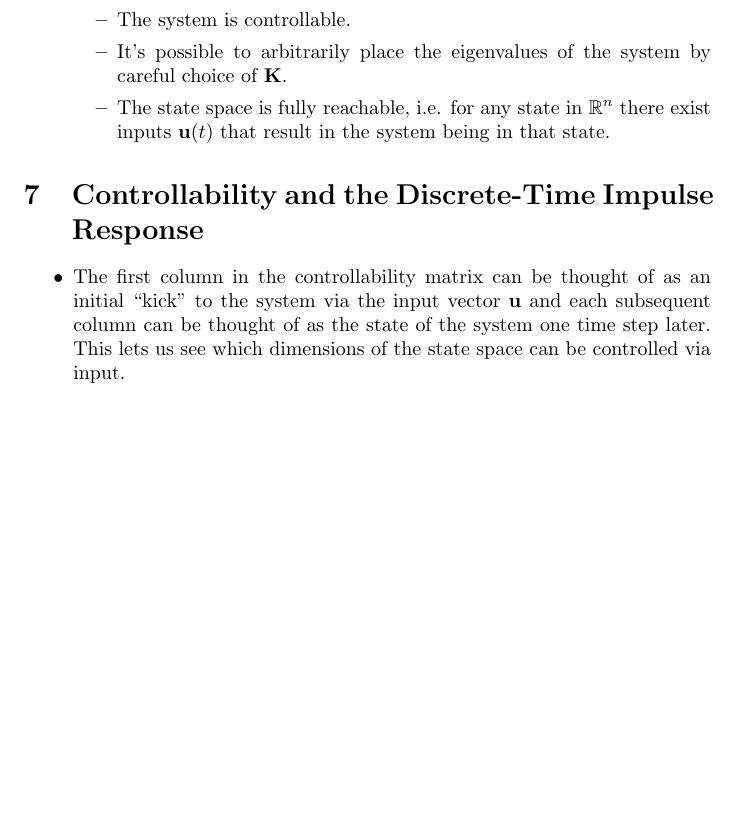
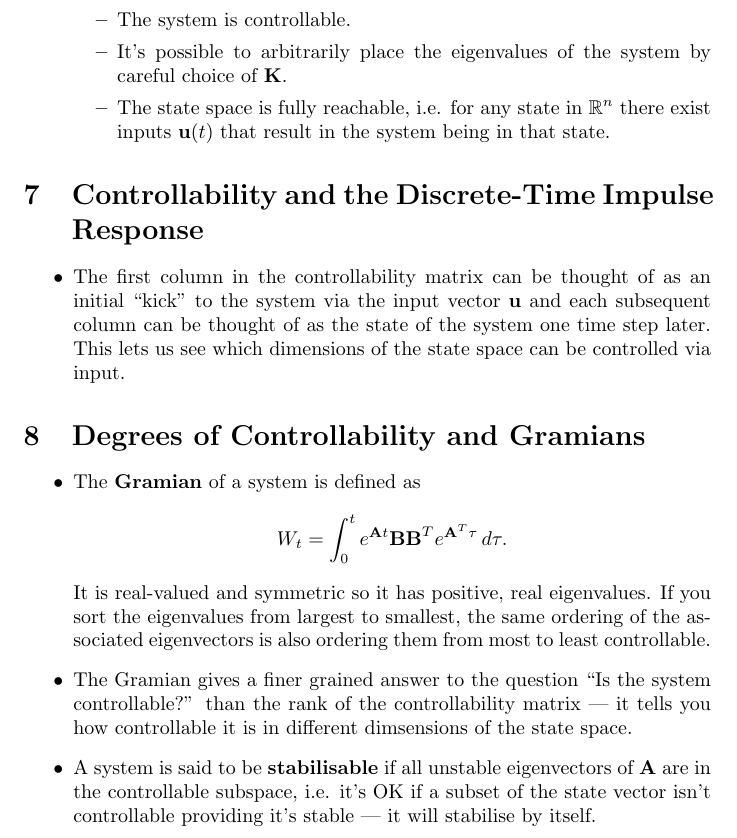
Before and after one commit to chrisdoble/self-balancing-inverted-pendulum, a LaTeX document (notes/control_bootcamp.tex): part of page 7 of 7, cut so that both start at the same text, the shorter picture padded with empty space. Compiled offline with pdfLaTeX.

Commit message:
Add notes on Control Bootcamp: Degrees of Controllability and Gramians

```diff
--- a/notes/control_bootcamp.tex
+++ b/notes/control_bootcamp.tex
@@ -203,4 +203,14 @@ This document contains my notes on \href{https://www.youtube.com/playlist?list=P
   \item The first column in the controllability matrix can be thought of as an initial ``kick'' to the system via the input vector $\vec{u}$ and each subsequent column can be thought of as the state of the system one time step later. This lets us see which dimensions of the state space can be controlled via input.
 \end{itemize}
 
+\section{Degrees of Controllability and Gramians}
+
+\begin{itemize}
+  \item The \textbf{Gramian} of a system is defined as \[W_t = \int_0^t e^{\vec{A} t} \vec{B} \vec{B}^T e^{\vec{A}^T \tau} \,d \tau.\] It is real-valued and symmetric so it has positive, real eigenvalues. If you sort the eigenvalues from largest to smallest, the same ordering of the associated eigenvectors is also ordering them from most to least controllable.
+
+  \item The Gramian gives a finer grained answer to the question ``Is the system controllable?'' than the rank of the controllability matrix — it tells you how controllable it is in different dimsensions of the state space.
+
+  \item A system is said to be \textbf{stabilisable} if all unstable eigenvectors of $\vec{A}$ are in the controllable subspace, i.e. it's OK if a subset of the state vector isn't controllable providing it's stable — it will stabilise by itself.
+\end{itemize}
+
 \end{document}
```
Also changed, not shown: notes/control_bootcamp.pdf.
